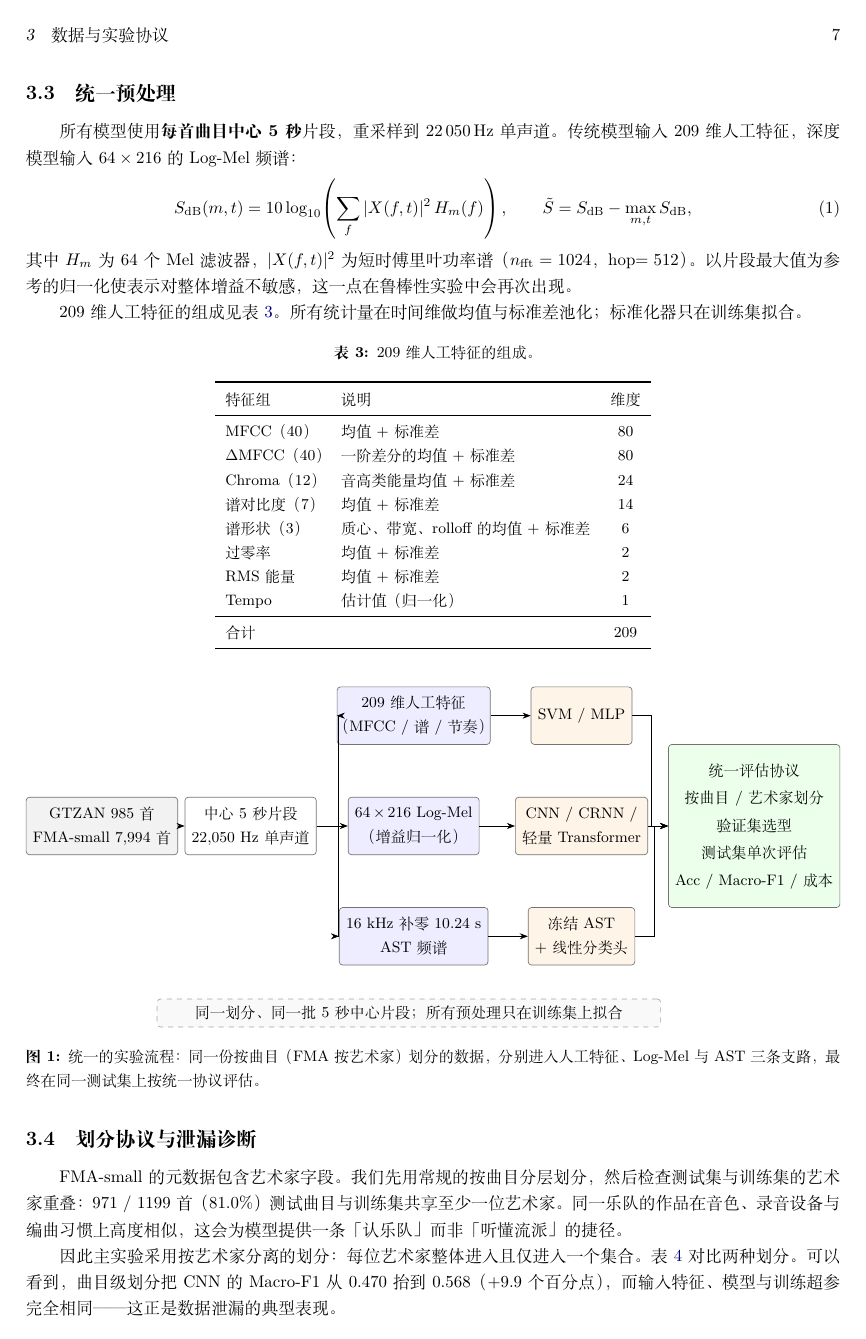
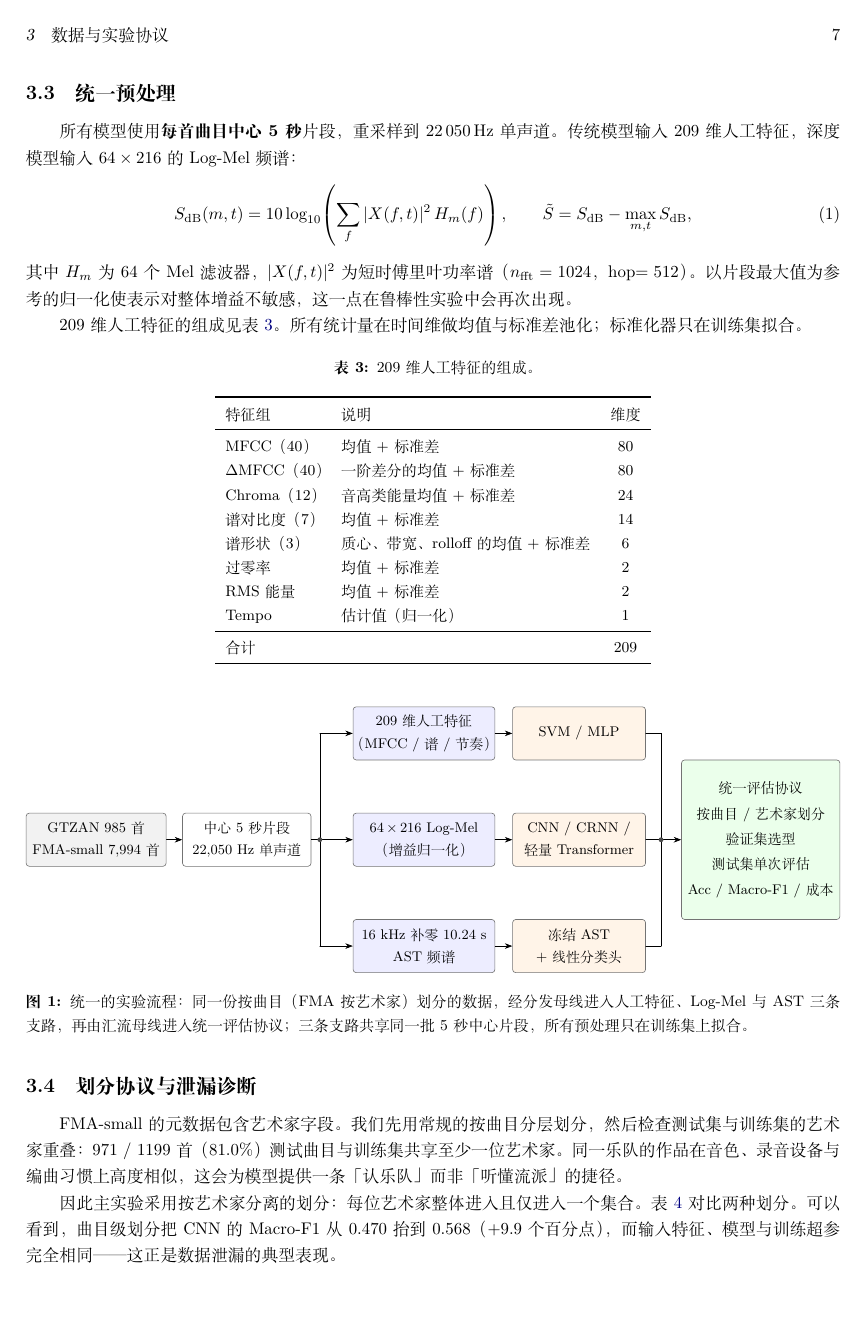
Before and after one commit to weiza0v0/music-ai-lab, a LaTeX document (docs/report/main.tex): page 7 of 24. Compiled offline with XeLaTeX; a missing font is replaced by an installed copy or a similar font.

Commit message:
Clean up TikZ arrow routing: distribution/collection buses with junction dots

```diff
--- a/docs/report/main.tex
+++ b/docs/report/main.tex
@@ -174,49 +174,69 @@ Tempo & 估计值（归一化） & 1\\
 \begin{figure}[H]
   \centering
   \resizebox{\linewidth}{!}{%
-  \begin{tikzpicture}[font=\small, >=Stealth,
+  \begin{tikzpicture}[font=\small, >=Stealth, line cap=round, line join=round,
       box/.style={draw=black!55, rounded corners=2pt, align=center,
                   inner sep=4pt, minimum height=12mm},
-      feat/.style={box, fill=blue!7},
-      model/.style={box, fill=orange!9},
-      data/.style={box, fill=gray!10},
-      eval/.style={box, fill=green!8, minimum height=34mm}]
-    \node[data]  (data) at (0,0)     {GTZAN 985 首\\FMA-small 7,994 首};
-    \node[box]   (prep) at (3.1,0)   {中心 5 秒片段\\22,050 Hz 单声道};
+      feat/.style={box, fill=blue!7, minimum width=3.2cm},
+      model/.style={box, fill=orange!9, minimum width=3.0cm},
+      data/.style={box, fill=gray!10, minimum width=2.6cm},
+      eval/.style={box, fill=green!8, minimum height=36mm, minimum width=3.3cm}]
 
-    \node[feat]  (fhand) at (6.5,2.3) {209 维人工特征\\（MFCC / 谱 / 节奏）};
-    \node[feat]  (fmel)  at (6.5,0)   {64\,$\times$\,216 Log-Mel\\（增益归一化）};
-    \node[feat]  (fast)  at (6.5,-2.3){16 kHz 补零 10.24 s\\AST 频谱};
+    % 节点：x 坐标显式排布，保证三条支路等距
+    \node[data]  (data) at (0.0,0)    {GTZAN 985 首\\FMA-small 7,994 首};
+    \node[box, minimum width=2.9cm] (prep) at (3.4,0)
+        {中心 5 秒片段\\22,050 Hz 单声道};
 
-    \node[model] (mhand) at (10.0,2.3) {SVM / MLP};
-    \node[model] (mdeep) at (10.0,0)   {CNN / CRNN /\\轻量 Transformer};
-    \node[model] (mast)  at (10.0,-2.3){冻结 AST\\+ 线性分类头};
+    \node[feat]  (fhand) at (7.4,2.4)  {209 维人工特征\\（MFCC / 谱 / 节奏）};
+    \node[feat]  (fmel)  at (7.4,0)    {64\,$\times$\,216 Log-Mel\\（增益归一化）};
+    \node[feat]  (fast)  at (7.4,-2.4) {16 kHz 补零 10.24 s\\AST 频谱};
 
-    \node[eval]  (eval)  at (13.6,0)  {统一评估协议\\[2pt]
-                                      按曲目 / 艺术家划分\\[2pt]
-                                      验证集选型\\[2pt]
-                                      测试集单次评估\\[2pt]
-                                      Acc / Macro-F1 / 成本};
+    \node[model] (mhand) at (10.9,2.4)  {SVM / MLP};
+    \node[model] (mdeep) at (10.9,0)    {CNN / CRNN /\\轻量 Transformer};
+    \node[model] (mast)  at (10.9,-2.4) {冻结 AST\\+ 线性分类头};
 
-    \draw[->] (data) -- (prep);
-    \draw[->] (prep.east) -- ++(0.45,0) |- (fhand.west);
-    \draw[->] (prep.east) -- (fmel.west);
-    \draw[->] (prep.east) -- ++(0.45,0) |- (fast.west);
+    \node[eval]  (eval)  at (15.0,0)   {统一评估协议\\[2pt]
+                                       按曲目 / 艺术家划分\\[2pt]
+                                       验证集选型\\[2pt]
+                                       测试集单次评估\\[2pt]
+                                       Acc / Macro-F1 / 成本};
 
-    \draw[->] (fhand) -- (mhand);
-    \draw[->] (fmel)  -- (mdeep);
-    \draw[->] (fast)  -- (mast);
+    % 数据 -> 预处理
+    \draw[->] (data.east) -- (prep.west);
 
-    \draw[->] (mhand.east) -- ++(0.4,0) |- (eval.west);
-    \draw[->] (mdeep.east) -- (eval.west);
-    \draw[->] (mast.east)  -- ++(0.4,0) |- (eval.west);
+    % 分发母线：一条水平线 + 一条竖线，再分别进入三条支路
+    \coordinate (pbus) at (5.05,0);
+    \coordinate (ptop) at (5.05,2.4);
+    \coordinate (pbot) at (5.05,-2.4);
+    \draw (prep.east) -- (pbus);
+    \draw (ptop) -- (pbot);
+    \draw[->] (ptop) -- (fhand.west);
+    \draw[->] (pbus) -- (fmel.west);
+    \draw[->] (pbot) -- (fast.west);
 
-    \node[draw=black!35, dashed, rounded corners=2pt, fill=gray!5,
-          align=center, inner sep=4pt, minimum width=10.5cm]
-         at (6.4,-3.9) {同一划分、同一批 5 秒中心片段；所有预处理只在训练集上拟合};
+    % 特征 -> 模型
+    \draw[->] (fhand.east) -- (mhand.west);
+    \draw[->] (fmel.east)  -- (mdeep.west);
+    \draw[->] (fast.east)  -- (mast.west);
+
+    % 汇流母线：三个模型先并入竖线，再用单箭头进入评估
+    \coordinate (ctop) at (12.75,2.4);
+    \coordinate (cmid) at (12.75,0);
+    \coordinate (cbot) at (12.75,-2.4);
+    \draw (mhand.east) -- (ctop);
+    \draw (mdeep.east) -- (cmid);
+    \draw (mast.east)  -- (cbot);
+    \draw (ctop) -- (cbot);
+    \draw[->] (cmid) -- (eval.west);
+
+    % 母线交点：用实心圆点标明「连接」而不是「交叉」
+    \fill[black!70] (pbus) circle (0.055);
+    \fill[black!70] (cmid) circle (0.055);
+
   \end{tikzpicture}}
-  \caption{统一的实验流程：同一份按曲目（FMA 按艺术家）划分的数据，分别进入人工特征、
-  Log-Mel 与 AST 三条支路，最终在同一测试集上按统一协议评估。}
+  \caption{统一的实验流程：同一份按曲目（FMA 按艺术家）划分的数据，经分发母线进入人工特征、
+  Log-Mel 与 AST 三条支路，再由汇流母线进入统一评估协议；三条支路共享同一批 5 秒中心片段，
+  所有预处理只在训练集上拟合。}
   \label{fig:pipeline}
 \end{figure}
 
```
Also changed, not shown: docs/research_log.md (+9 -0 lines), docs/Music_AI_Lab_Technical_Report.pdf, docs/report/main.pdf.
